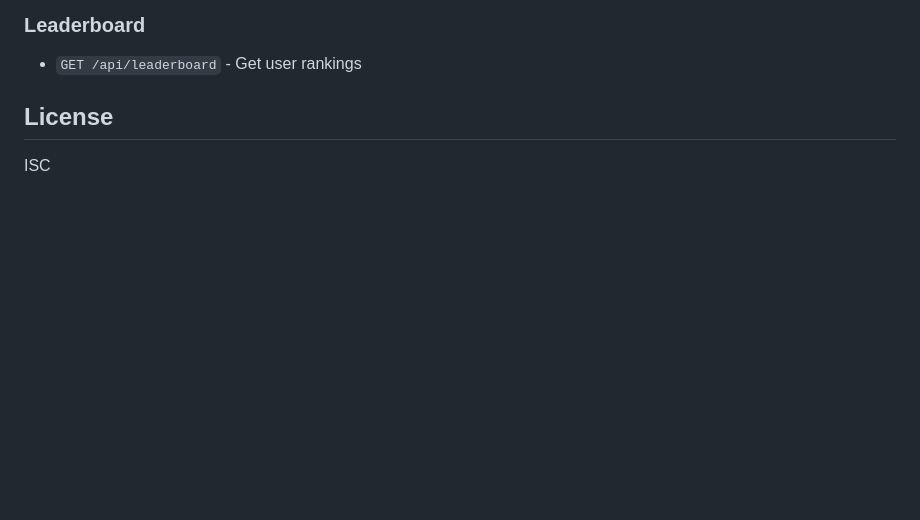
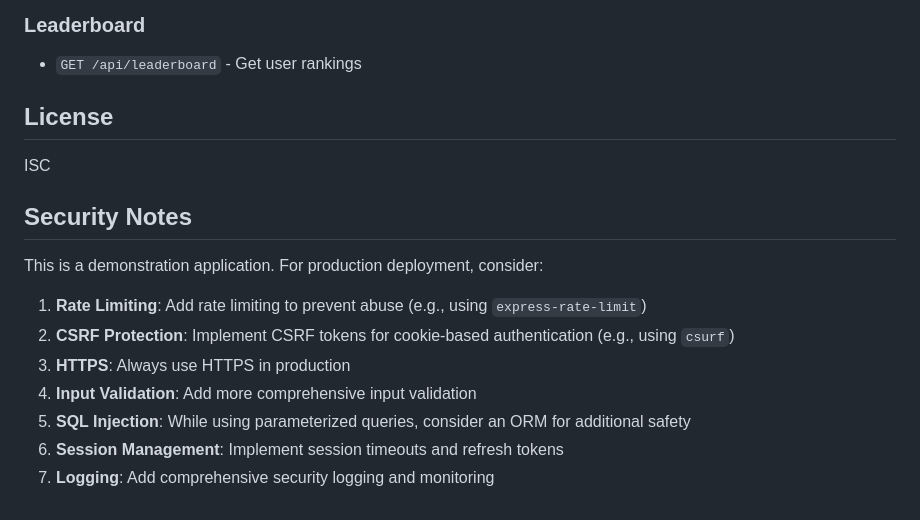
Before and after one commit to JesperCorba/ABF-GP, a Markdown page: README.md, the part around the change. Rendered like a GitHub page; blank space fills up the shorter version.

Commit message:
Add security notes and production recommendations
Co-authored-by: JesperCorba <192344161+JesperCorba@users.noreply.github.com>

```diff
--- a/README.md
+++ b/README.md
@@ -126,3 +126,15 @@ ABF-GP/
 ## License
 
 ISC
+
+## Security Notes
+
+This is a demonstration application. For production deployment, consider:
+
+1. **Rate Limiting**: Add rate limiting to prevent abuse (e.g., using `express-rate-limit`)
+2. **CSRF Protection**: Implement CSRF tokens for cookie-based authentication (e.g., using `csurf`)
+3. **HTTPS**: Always use HTTPS in production
+4. **Input Validation**: Add more comprehensive input validation
+5. **SQL Injection**: While using parameterized queries, consider an ORM for additional safety
+6. **Session Management**: Implement session timeouts and refresh tokens
+7. **Logging**: Add comprehensive security logging and monitoring
```
